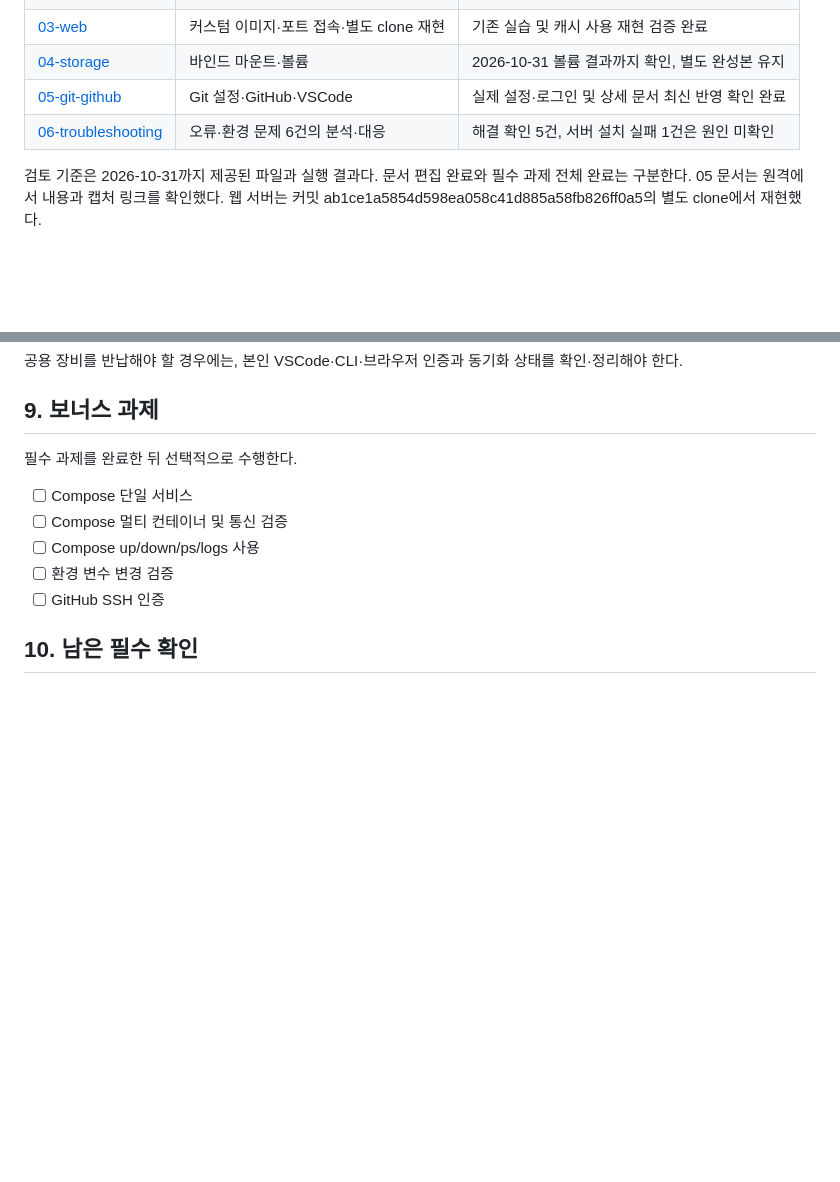
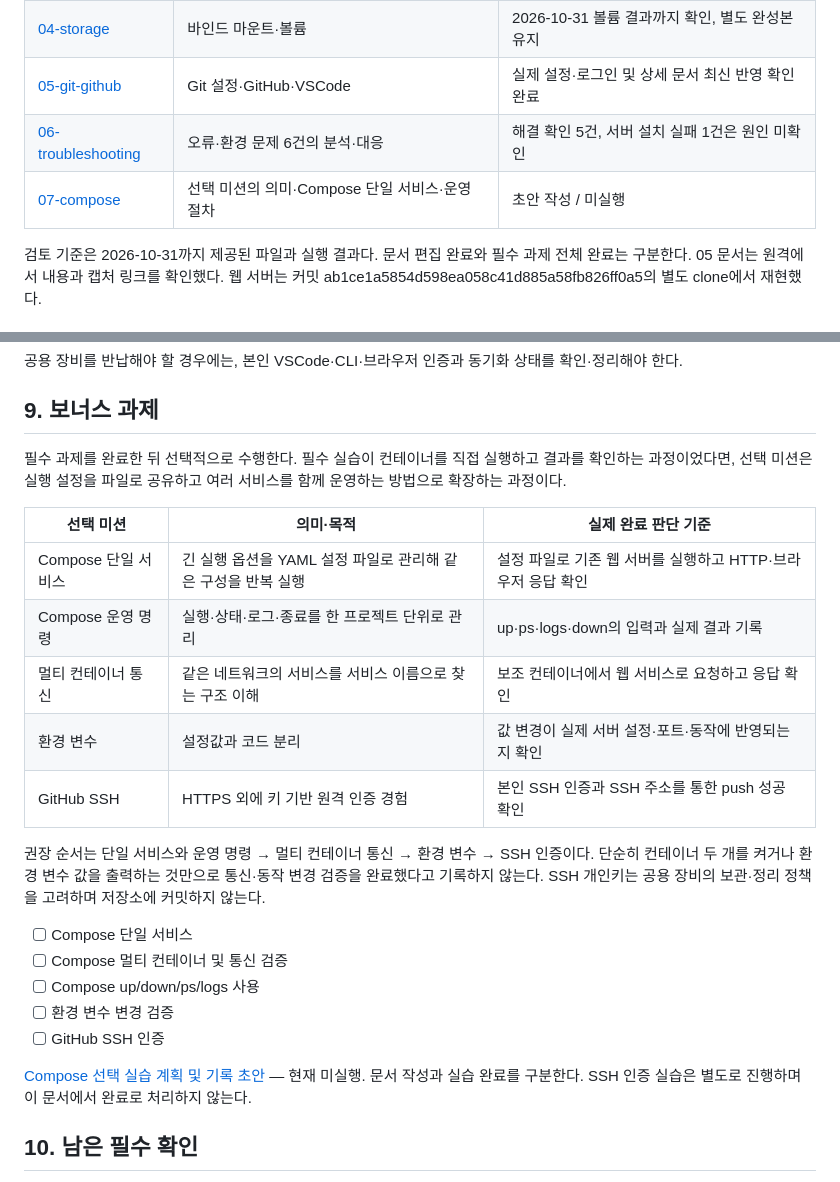
Before and after one commit to Asheli1a/1-Setting-Up-a-Workspace-, a Markdown page: README.md, 2 parts joined by grey strips. Rendered like a GitHub page; blank space fills up the shorter version.

Commit message:
docs: explain nginx choice and draft compose bonus practice

```diff
--- a/README.md
+++ b/README.md
@@ -49,6 +49,7 @@
 | [04-storage](docs/04-storage.md) | 바인드 마운트·볼륨 | 2026-10-31 볼륨 결과까지 확인, 별도 완성본 유지 |
 | [05-git-github](docs/05-git-github.md) | Git 설정·GitHub·VSCode | 실제 설정·로그인 및 상세 문서 최신 반영 확인 완료 |
 | [06-troubleshooting](docs/06-troubleshooting.md) | 오류·환경 문제 6건의 분석·대응 | 해결 확인 5건, 서버 설치 실패 1건은 원인 미확인 |
+| [07-compose](docs/07-compose.md) | 선택 미션의 의미·Compose 단일 서비스·운영 절차 | 초안 작성 / 미실행 |
 
 검토 기준은 2026-10-31까지 제공된 파일과 실행 결과다. 문서 편집 완료와 필수 과제 전체 완료는 구분한다. 05 문서는 원격에서 내용과 캡처 링크를 확인했다. 웹 서버는 커밋 ab1ce1a5854d598ea058c41d885a58fb826ff0a5의 별도 clone에서 재현했다.
 
@@ -265,13 +266,25 @@ Git은 로컬에서 변경 이력과 브랜치를 관리하는 도구이고, Git
 
 ## 9. 보너스 과제
 
-필수 과제를 완료한 뒤 선택적으로 수행한다.
+필수 과제를 완료한 뒤 선택적으로 수행한다. 필수 실습이 컨테이너를 직접 실행하고 결과를 확인하는 과정이었다면, 선택 미션은 실행 설정을 파일로 공유하고 여러 서비스를 함께 운영하는 방법으로 확장하는 과정이다.
+
+| 선택 미션 | 의미·목적 | 실제 완료 판단 기준 |
+|---|---|---|
+| Compose 단일 서비스 | 긴 실행 옵션을 YAML 설정 파일로 관리해 같은 구성을 반복 실행 | 설정 파일로 기존 웹 서버를 실행하고 HTTP·브라우저 응답 확인 |
+| Compose 운영 명령 | 실행·상태·로그·종료를 한 프로젝트 단위로 관리 | up·ps·logs·down의 입력과 실제 결과 기록 |
+| 멀티 컨테이너 통신 | 같은 네트워크의 서비스를 서비스 이름으로 찾는 구조 이해 | 보조 컨테이너에서 웹 서비스로 요청하고 응답 확인 |
+| 환경 변수 | 설정값과 코드 분리 | 값 변경이 실제 서버 설정·포트·동작에 반영되는지 확인 |
+| GitHub SSH | HTTPS 외에 키 기반 원격 인증 경험 | 본인 SSH 인증과 SSH 주소를 통한 push 성공 확인 |
+
+권장 순서는 단일 서비스와 운영 명령 → 멀티 컨테이너 통신 → 환경 변수 → SSH 인증이다. 단순히 컨테이너 두 개를 켜거나 환경 변수 값을 출력하는 것만으로 통신·동작 변경 검증을 완료했다고 기록하지 않는다. SSH 개인키는 공용 장비의 보관·정리 정책을 고려하며 저장소에 커밋하지 않는다.
 
 - [ ] Compose 단일 서비스
 - [ ] Compose 멀티 컨테이너 및 통신 검증
 - [ ] Compose up/down/ps/logs 사용
 - [ ] 환경 변수 변경 검증
 - [ ] GitHub SSH 인증
+
+[Compose 선택 실습 계획 및 기록 초안](docs/07-compose.md) — 현재 미실행. 문서 작성과 실습 완료를 구분한다. SSH 인증 실습은 별도로 진행하며 이 문서에서 완료로 처리하지 않는다.
 
 ## 10. 남은 필수 확인
 
```
Also changed, not shown: docs/03-web.md (+17 -0 lines), docs/07-compose.md (added, +242 -0 lines).
